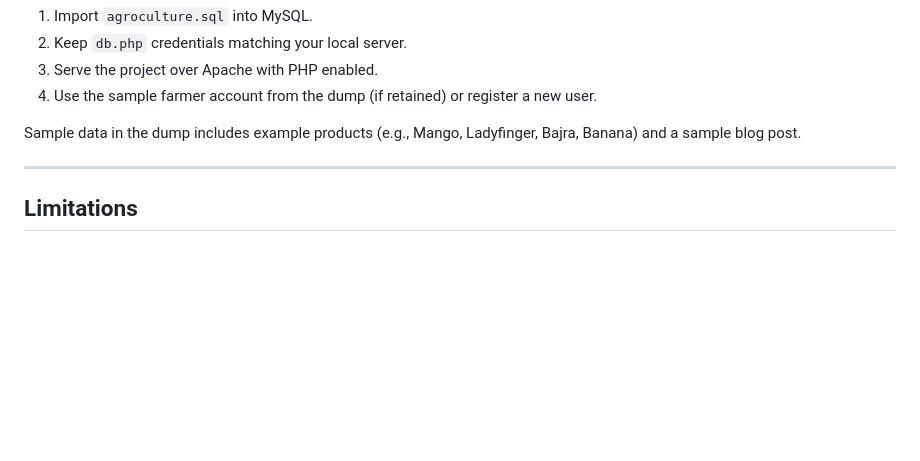
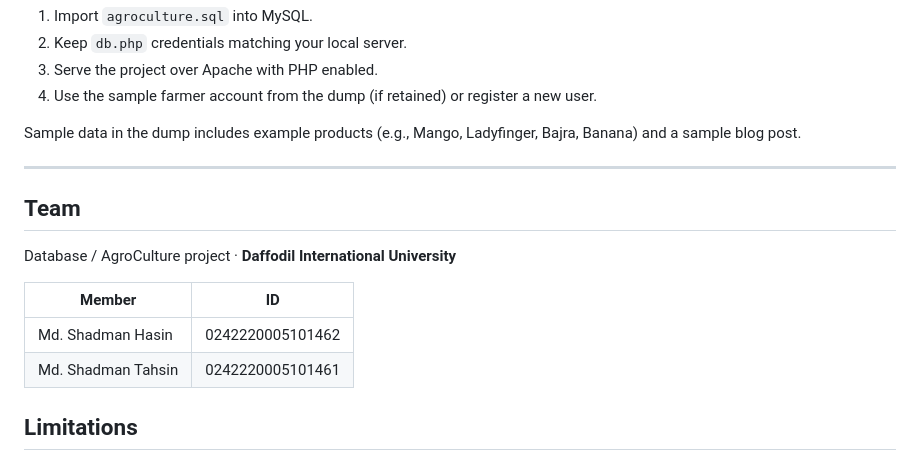
Before and after one commit to Tahis-Fzs/agro-culture, a Markdown page: README.md, the part around the change. GitHub-like rendering; blank space fills up the shorter version.

Commit message:
Add/update Team section in README

```diff
--- a/README.md
+++ b/README.md
@@ -235,6 +235,16 @@ Sample data in the dump includes example products (e.g., Mango, Ladyfinger, Bajr
 
 ---
 
+
+## Team
+
+Database / AgroCulture project · **Daffodil International University**
+
+| Member | ID |
+|--------|-----|
+| Md. Shadman Hasin | 0242220005101462 |
+| Md. Shadman Tahsin | 0242220005101461 |
+
 ## Limitations
 
 - Designed for local / academic demonstration, not production deployment
```
